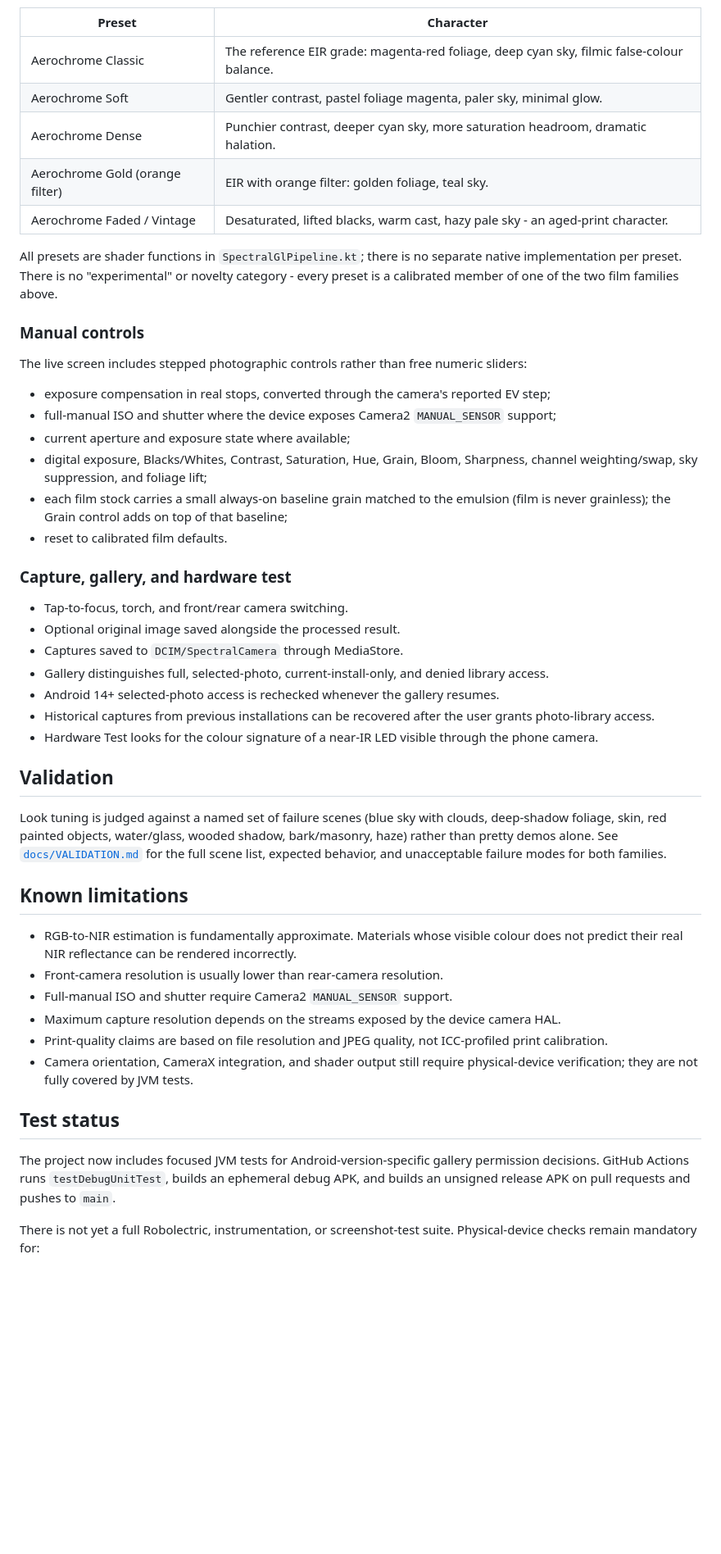
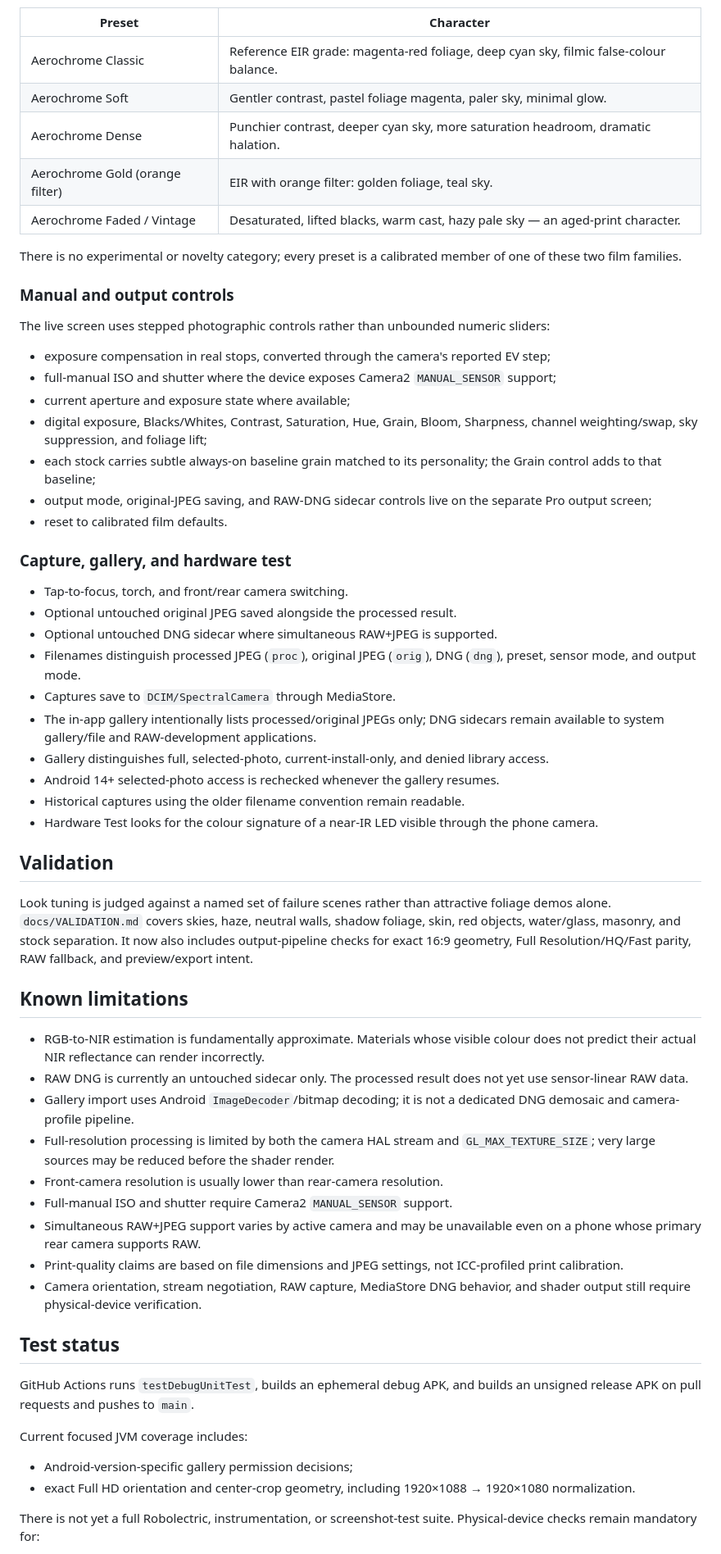
Before and after one commit to renardoberou/spectral-camera, a Markdown page: README.md, the part around one of its changes. Shown at 82% size. GitHub-like rendering; blank space fills up the shorter version.

Commit message:
docs: describe pro output and RAW sidecar pipeline

```diff
--- a/README.md
+++ b/README.md
@@ -47,55 +45,63 @@ not new shader code. See `core/FilmLook.kt` for the full parameter set and
 
 | Preset | Character |
 |---|---|
-| Aerochrome Classic | The reference EIR grade: magenta-red foliage, deep cyan sky, filmic false-colour balance. |
+| Aerochrome Classic | Reference EIR grade: magenta-red foliage, deep cyan sky, filmic false-colour balance. |
 | Aerochrome Soft | Gentler contrast, pastel foliage magenta, paler sky, minimal glow. |
 | Aerochrome Dense | Punchier contrast, deeper cyan sky, more saturation headroom, dramatic halation. |
 | Aerochrome Gold (orange filter) | EIR with orange filter: golden foliage, teal sky. |
-| Aerochrome Faded / Vintage | Desaturated, lifted blacks, warm cast, hazy pale sky - an aged-print character. |
+| Aerochrome Faded / Vintage | Desaturated, lifted blacks, warm cast, hazy pale sky — an aged-print character. |
 
-All presets are shader functions in `SpectralGlPipeline.kt`; there is no separate native implementation per preset. There is no "experimental" or novelty category - every preset is a calibrated member of one of the two film families above.
+There is no experimental or novelty category; every preset is a calibrated member of one of these two film families.
 
-### Manual controls
+### Manual and output controls
 
-The live screen includes stepped photographic controls rather than free numeric sliders:
+The live screen uses stepped photographic controls rather than unbounded numeric sliders:
 
 - exposure compensation in real stops, converted through the camera's reported EV step;
 - full-manual ISO and shutter where the device exposes Camera2 `MANUAL_SENSOR` support;
 - current aperture and exposure state where available;
 - digital exposure, Blacks/Whites, Contrast, Saturation, Hue, Grain, Bloom, Sharpness, channel weighting/swap, sky suppression, and foliage lift;
-- each film stock carries a small always-on baseline grain matched to the emulsion (film is never grainless); the Grain control adds on top of that baseline;
+- each stock carries subtle always-on baseline grain matched to its personality; the Grain control adds to that baseline;
+- output mode, original-JPEG saving, and RAW-DNG sidecar controls live on the separate Pro output screen;
 - reset to calibrated film defaults.
 
 ### Capture, gallery, and hardware test
 
 - Tap-to-focus, torch, and front/rear camera switching.
-- Optional original image saved alongside the processed result.
-- Captures saved to `DCIM/SpectralCamera` through MediaStore.
+- Optional untouched original JPEG saved alongside the processed result.
+- Optional untouched DNG sidecar where simultaneous RAW+JPEG is supported.
+- Filenames distinguish processed JPEG (`proc`), original JPEG (`orig`), DNG (`dng`), preset, sensor mode, and output mode.
+- Captures save to `DCIM/SpectralCamera` through MediaStore.
+- The in-app gallery intentionally lists processed/original JPEGs only; DNG sidecars remain available to system gallery/file and RAW-development applications.
 - Gallery distinguishes full, selected-photo, current-install-only, and denied library access.
 - Android 14+ selected-photo access is rechecked whenever the gallery resumes.
-- Historical captures from previous installations can be recovered after the user grants photo-library access.
+- Historical captures using the older filename convention remain readable.
 - Hardware Test looks for the colour signature of a near-IR LED visible through the phone camera.
 
 ## Validation
 
-Look tuning is judged against a named set of failure scenes (blue sky with
-clouds, deep-shadow foliage, skin, red painted objects, water/glass, wooded
-shadow, bark/masonry, haze) rather than pretty demos alone. See
-[`docs/VALIDATION.md`](docs/VALIDATION.md) for the full scene list, expected
-behavior, and unacceptable failure modes for both families.
+Look tuning is judged against a named set of failure scenes rather than attractive foliage demos alone. `docs/VALIDATION.md` covers skies, haze, neutral walls, shadow foliage, skin, red objects, water/glass, masonry, and stock separation. It now also includes output-pipeline checks for exact 16:9 geometry, Full Resolution/HQ/Fast parity, RAW fallback, and preview/export intent.
 
 ## Known limitations
 
-- RGB-to-NIR estimation is fundamentally approximate. Materials whose visible colour does not predict their real NIR reflectance can be rendered incorrectly.
+- RGB-to-NIR estimation is fundamentally approximate. Materials whose visible colour does not predict their actual NIR reflectance can render incorrectly.
+- RAW DNG is currently an untouched sidecar only. The processed result does not yet use sensor-linear RAW data.
+- Gallery import uses Android `ImageDecoder`/bitmap decoding; it is not a dedicated DNG demosaic and camera-profile pipeline.
+- Full-resolution processing is limited by both the camera HAL stream and `GL_MAX_TEXTURE_SIZE`; very large sources may be reduced before the shader render.
 - Front-camera resolution is usually lower than rear-camera resolution.
 - Full-manual ISO and shutter require Camera2 `MANUAL_SENSOR` support.
-- Maximum capture resolution depends on the streams exposed by the device camera HAL.
-- Print-quality claims are based on file resolution and JPEG quality, not ICC-profiled print calibration.
-- Camera orientation, CameraX integration, and shader output still require physical-device verification; they are not fully covered by JVM tests.
+- Simultaneous RAW+JPEG support varies by active camera and may be unavailable even on a phone whose primary rear camera supports RAW.
+- Print-quality claims are based on file dimensions and JPEG settings, not ICC-profiled print calibration.
+- Camera orientation, stream negotiation, RAW capture, MediaStore DNG behavior, and shader output still require physical-device verification.
 
 ## Test status
 
-The project now includes focused JVM tests for Android-version-specific gallery permission decisions. GitHub Actions runs `testDebugUnitTest`, builds an ephemeral debug APK, and builds an unsigned release APK on pull requests and pushes to `main`.
+GitHub Actions runs `testDebugUnitTest`, builds an ephemeral debug APK, and builds an unsigned release APK on pull requests and pushes to `main`.
+
+Current focused JVM coverage includes:
+
+- Android-version-specific gallery permission decisions;
+- exact Full HD orientation and center-crop geometry, including 1920×1088 → 1920×1080 normalization.
 
 There is not yet a full Robolectric, instrumentation, or screenshot-test suite. Physical-device checks remain mandatory for:
 
```
Also changed, not shown: other parts of README.md (+32 -29 lines).
